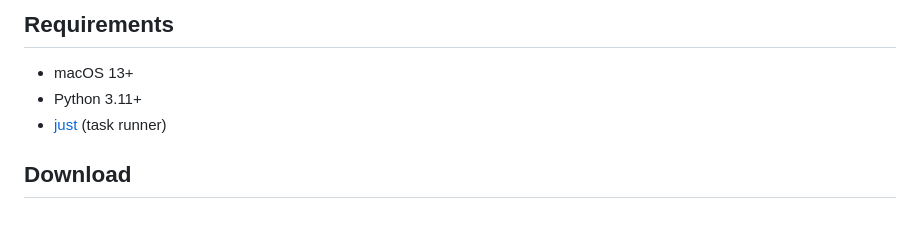
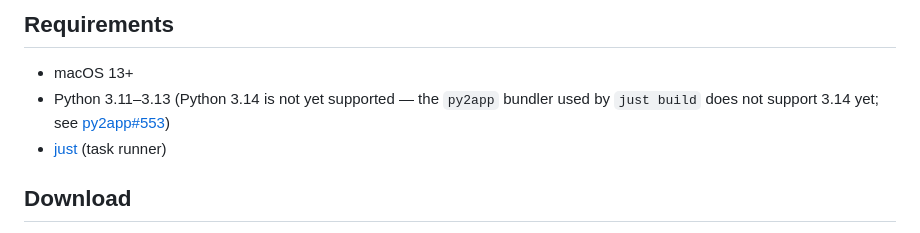
Before and after one commit to csmcdermott/claudemon, a Markdown page: README.md, the part around the change. Drawn GitHub-style.

Commit message:
docs: note Python 3.14 is unsupported (py2app limitation)

```diff
--- a/README.md
+++ b/README.md
@@ -43,7 +43,7 @@ branch change, or a session boundary.
 ## Requirements
 
 - macOS 13+
-- Python 3.11+
+- Python 3.11–3.13 (Python 3.14 is not yet supported — the `py2app` bundler used by `just build` does not support 3.14 yet; see [py2app#553](https://github.com/ronaldoussoren/py2app/pull/553))
 - [just](https://github.com/casey/just) (task runner)
 
 ## Download
```
